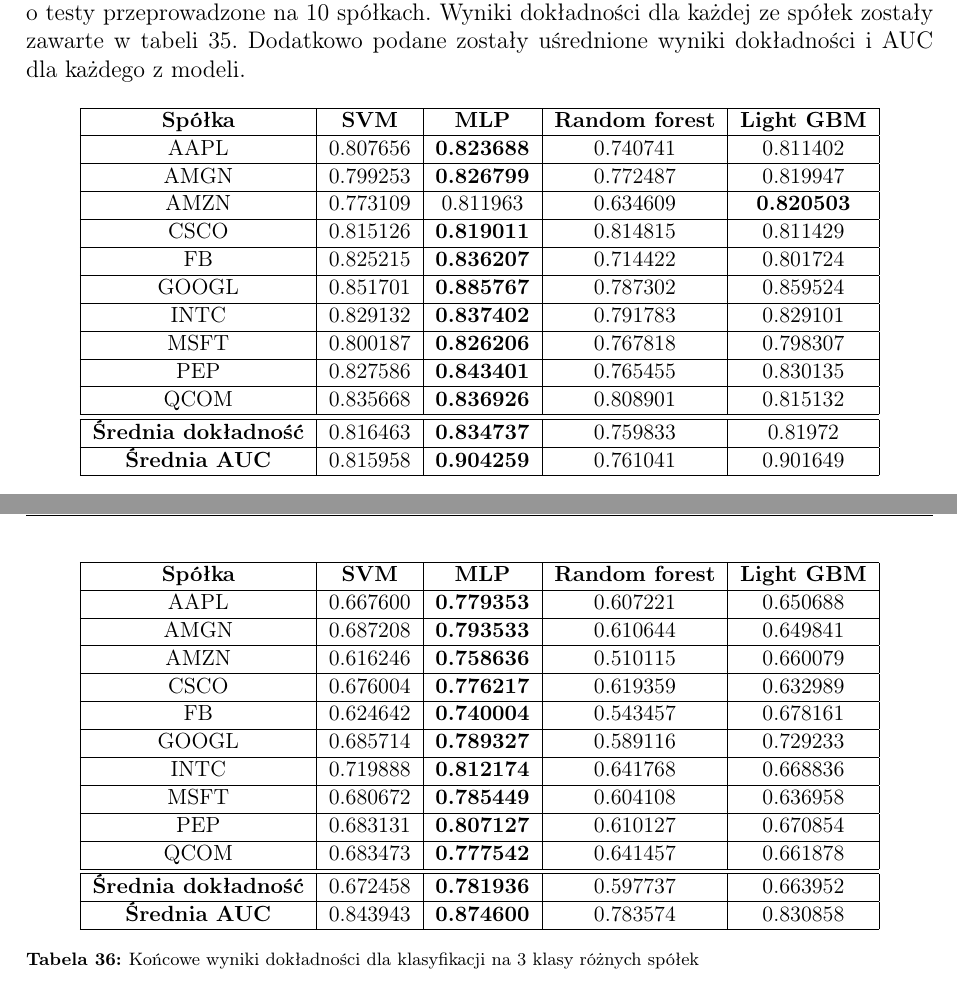
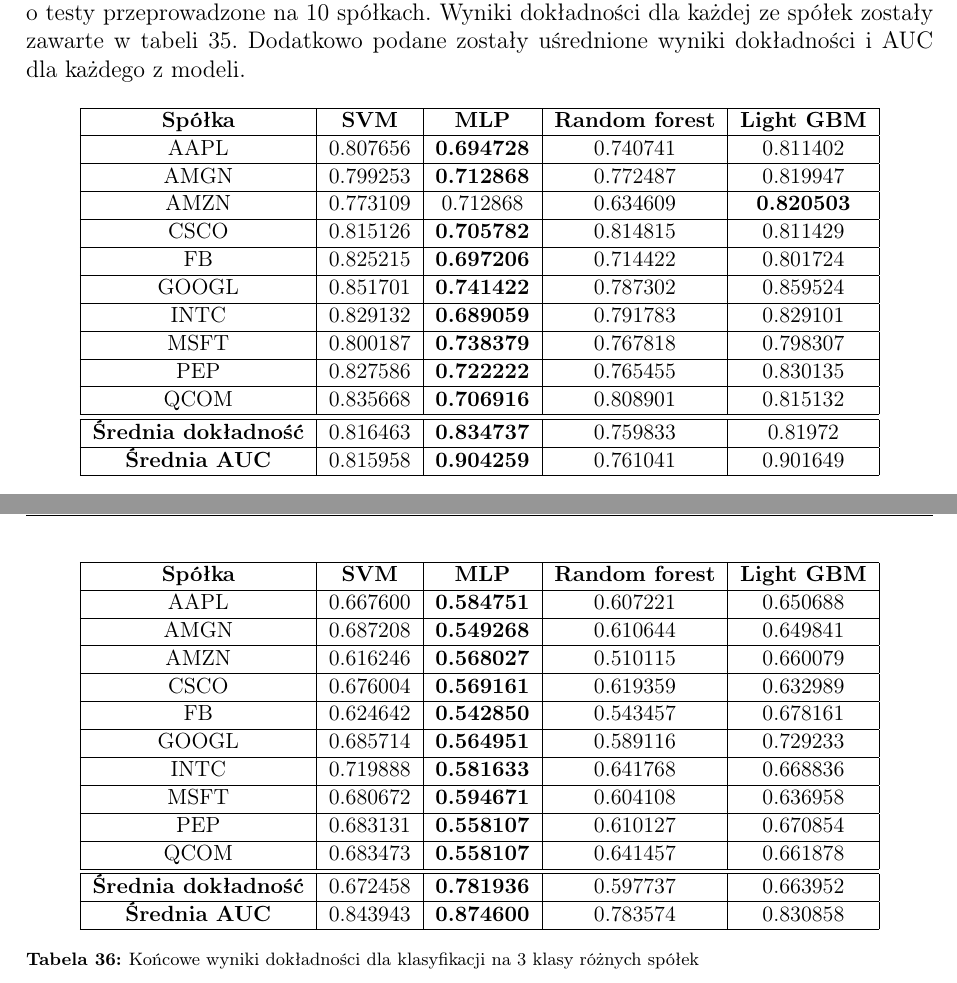
Before and after one commit to nikowis/ai-broker, a LaTeX thesis (docs/Praca/praca.tex): two parts of pages 45 and 47 of 59, joined at a grey line, cut so that both start at the same text. Compiled offline with pdfLaTeX.

Commit message:
[docs] Final nn fix.

```diff
--- a/docs/Praca/praca.tex
+++ b/docs/Praca/praca.tex
@@ -1433,16 +1433,16 @@ Końcowe wyniki \textbf{klasyfikacji binarnej} dla każdego z klasyfikatorów zo
     \begin{tabular}{|c|c|c|c|c|}
     \hline
         \textbf{Spółka} & \textbf{SVM} &  \textbf{MLP}  &  \textbf{Random forest}  &  \textbf{Light GBM} \\ \hline
-AAPL   &  0.807656 & \textbf{0.823688}  & 0.740741 & 0.811402\\ \hline
-AMGN   &  0.799253 &  \textbf{0.826799} &0.772487 &  0.819947 \\ \hline
-AMZN   &  0.773109 & 0.811963 & 0.634609 & \textbf{0.820503} \\ \hline
-CSCO   &  0.815126 &  \textbf{0.819011} & 0.814815 &  0.811429 \\ \hline
-FB     &  0.825215 & \textbf{0.836207} & 0.714422 & 0.801724 \\ \hline
-GOOGL  &  0.851701 &  \textbf{0.885767} & 0.787302 & 0.859524 \\ \hline
-INTC   &  0.829132 & \textbf{0.837402}  & 0.791783 & 0.829101 \\ \hline
-MSFT   &  0.800187 &   \textbf{0.826206} & 0.767818 &  0.798307\\ \hline
-PEP    &  0.827586 & \textbf{0.843401}  & 0.765455 & 0.830135 \\ \hline
-QCOM   &  0.835668 &  \textbf{0.836926} & 0.808901 & 0.815132 \\ \hline \hline
+AAPL   &  0.807656 & \textbf{0.694728}  & 0.740741 & 0.811402\\ \hline
+AMGN   &  0.799253 &  \textbf{0.712868} &0.772487 &  0.819947 \\ \hline
+AMZN   &  0.773109 & 0.712868 & 0.634609 & \textbf{0.820503} \\ \hline
+CSCO   &  0.815126 &  \textbf{0.705782} & 0.814815 &  0.811429 \\ \hline
+FB     &  0.825215 & \textbf{0.697206} & 0.714422 & 0.801724 \\ \hline
+GOOGL  &  0.851701 &  \textbf{0.741422} & 0.787302 & 0.859524 \\ \hline
+INTC   &  0.829132 & \textbf{0.689059}  & 0.791783 & 0.829101 \\ \hline
+MSFT   &  0.800187 &   \textbf{0.738379} & 0.767818 &  0.798307\\ \hline
+PEP    &  0.827586 & \textbf{0.722222}  & 0.765455 & 0.830135 \\ \hline
+QCOM   &  0.835668 &  \textbf{0.706916} & 0.808901 & 0.815132 \\ \hline \hline
 \textbf{Średnia dokładność} &  0.816463 & \textbf{0.834737} & 0.759833 & 0.81972 \\  \hline
 \textbf{Średnia AUC} &  0.815958 & \textbf{0.904259} & 0.761041 & 0.901649 \\  \hline
     \end{tabular}
@@ -1474,21 +1474,22 @@ Dla \textbf{klasyfikacji na 3 klasy} zostały wykonane analogiczne testy dla 10
 \item Light GBM: $\sim 66.4\%$ dokładności oraz $\sim 0.83$ AUC.
 \end{itemize}
 
+
  \begin{table}[H]
     \centering
     \begin{tabular}{|c|c|c|c|c|}
     \hline
         \textbf{Spółka} & \textbf{SVM} &  \textbf{MLP}  &  \textbf{Random forest}  &  \textbf{Light GBM} \\ \hline
-AAPL   &  0.667600 & \textbf{0.779353}  & 0.607221 & 0.650688 \\ \hline
-AMGN   &  0.687208 &  \textbf{0.793533} & 0.610644 &  0.649841 \\ \hline
-AMZN   &  0.616246 & \textbf{0.758636} & 0.510115  & 0.660079 \\ \hline
-CSCO   &  0.676004 &  \textbf{0.776217} & 0.619359 &  0.632989 \\ \hline
-FB     &  0.624642 & \textbf{0.740004} & 0.543457 & 0.678161 \\ \hline
-GOOGL  &  0.685714 &  \textbf{0.789327} & 0.589116 & 0.729233 \\ \hline
-INTC   &  0.719888 & \textbf{0.812174}  & 0.641768 & 0.668836 \\ \hline
-MSFT   &  0.680672 &   \textbf{0.785449} & 0.604108 &  0.636958 \\ \hline
-PEP    &  0.683131 & \textbf{0.807127}  & 0.610127 & 0.670854 \\ \hline
-QCOM   &  0.683473 &  \textbf{0.777542} & 0.641457 & 0.661878 \\ \hline \hline
+AAPL   &  0.667600 & \textbf{0.584751}  & 0.607221 & 0.650688 \\ \hline
+AMGN   &  0.687208 &  \textbf{0.549268} & 0.610644 &  0.649841 \\ \hline
+AMZN   &  0.616246 & \textbf{0.568027} & 0.510115  & 0.660079 \\ \hline
+CSCO   &  0.676004 &  \textbf{0.569161} & 0.619359 &  0.632989 \\ \hline
+FB     &  0.624642 & \textbf{0.542850} & 0.543457 & 0.678161 \\ \hline
+GOOGL  &  0.685714 &  \textbf{0.564951} & 0.589116 & 0.729233 \\ \hline
+INTC   &  0.719888 & \textbf{0.581633}  & 0.641768 & 0.668836 \\ \hline
+MSFT   &  0.680672 &   \textbf{0.594671} & 0.604108 &  0.636958 \\ \hline
+PEP    &  0.683131 & \textbf{0.558107}  & 0.610127 & 0.670854 \\ \hline
+QCOM   &  0.683473 &  \textbf{0.558107} & 0.641457 & 0.661878 \\ \hline \hline
 \textbf{Średnia dokładność} &  0.672458 & \textbf{0.781936} & 0.597737 & 0.663952 \\  \hline
 \textbf{Średnia AUC} &  0.843943 & \textbf{0.874600} & 0.783574 & 0.830858 \\  \hline
     \end{tabular}
```
Also changed, not shown: 3 other files.
